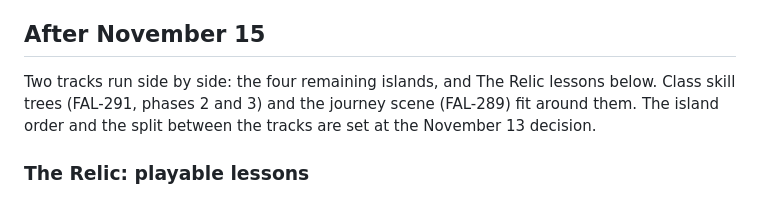
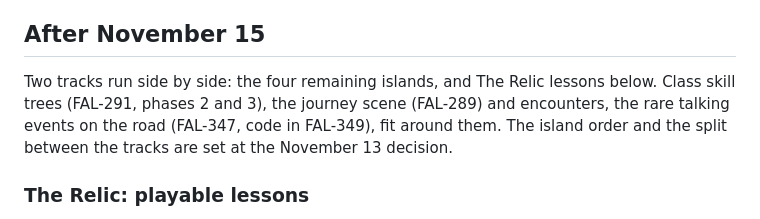
Before and after one commit to RktRobinhood/wasteland-academy, a Markdown page: ROADMAP.md, the part around one of its changes. Drawn GitHub-style.

```diff
--- a/ROADMAP.md
+++ b/ROADMAP.md
@@ -21,7 +21,7 @@ Art runs alongside: icon animation loops (FAL-323) and a one-region slice of the
 
 ## After November 15
 
-Two tracks run side by side: the four remaining islands, and The Relic lessons below. Class skill trees (FAL-291, phases 2 and 3) and the journey scene (FAL-289) fit around them. The island order and the split between the tracks are set at the November 13 decision.
+Two tracks run side by side: the four remaining islands, and The Relic lessons below. Class skill trees (FAL-291, phases 2 and 3), the journey scene (FAL-289) and encounters, the rare talking events on the road (FAL-347, code in FAL-349), fit around them. The island order and the split between the tracks are set at the November 13 decision.
 
 ### The Relic: playable lessons
 
```
Also changed, not shown: other parts of ROADMAP.md (+1 -1 lines).
